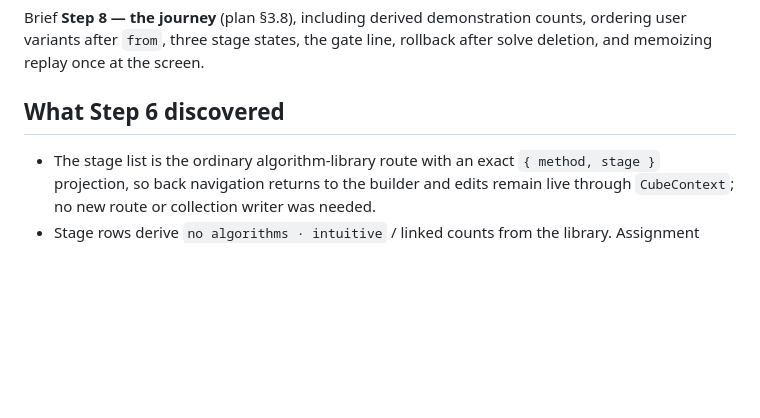
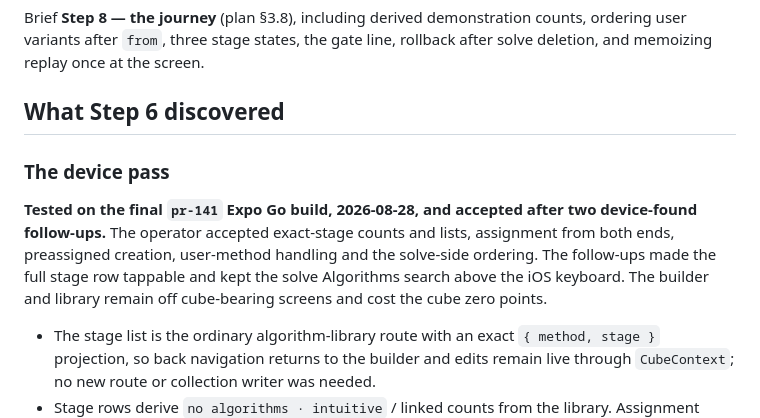
Before and after one commit to mjohnson139/expo-sudoku, a Markdown page: docs/cube-methods-handoff.md, the part around the change. Drawn GitHub-style; blank space fills up the shorter version.

Commit message:
Record Cube Methods Step 6 device pass

```diff
--- a/docs/cube-methods-handoff.md
+++ b/docs/cube-methods-handoff.md
@@ -232,6 +232,15 @@ A correctly placed preset-stage lock is visibly checked; a deliberately early or
 Brief **Step 8 — the journey** (plan §3.8), including derived demonstration counts, ordering user variants after `from`, three stage states, the gate line, rollback after solve deletion, and memoizing replay once at the screen.
 
 ## What Step 6 discovered
+
+### The device pass
+
+**Tested on the final `pr-141` Expo Go build, 2026-08-28, and accepted after two
+device-found follow-ups.** The operator accepted exact-stage counts and lists,
+assignment from both ends, preassigned creation, user-method handling and the
+solve-side ordering. The follow-ups made the full stage row tappable and kept
+the solve Algorithms search above the iOS keyboard. The builder and library
+remain off cube-bearing screens and cost the cube zero points.
 
 - The stage list is the ordinary algorithm-library route with an exact `{ method, stage }` projection, so back navigation returns to the builder and edits remain live through `CubeContext`; no new route or collection writer was needed.
 - Stage rows derive `no algorithms · intuitive` / linked counts from the library. Assignment mode temporarily shows the whole library, while the normal view stays exact-stage filtered; both ends still call `editAlgorithmById` and therefore the existing pure funnel.
```
